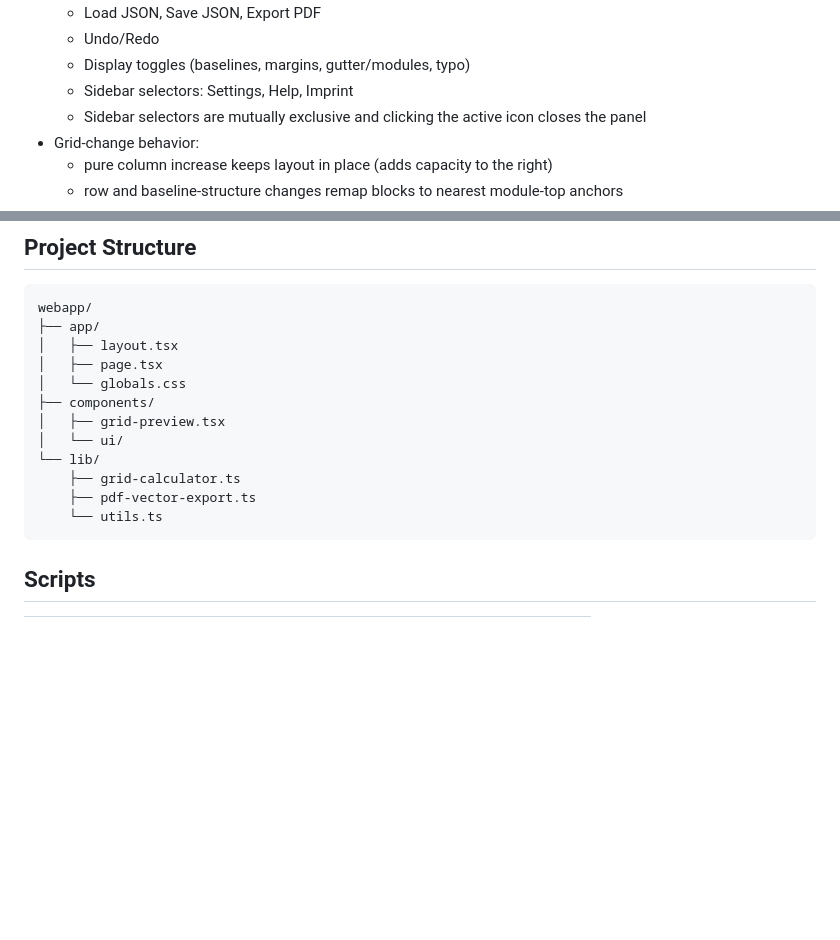
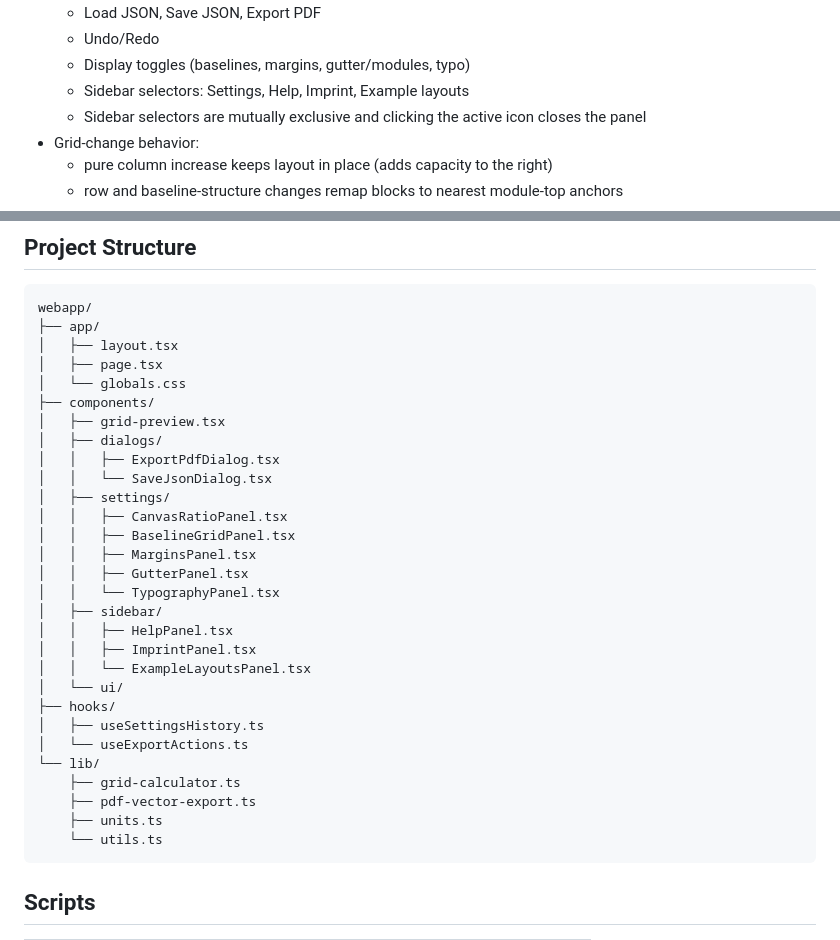
Before and after one commit to longplay45/swiss-grid-generator, a Markdown page: README.md, 2 parts joined by grey strips. Drawn GitHub-style; blank space fills up the shorter version.

````diff
--- a/README.md
+++ b/README.md
@@ -49,7 +49,7 @@ Swiss Grid Generator is a Next.js app for ratio-first grid construction, baselin
   - Load JSON, Save JSON, Export PDF
   - Undo/Redo
   - Display toggles (baselines, margins, gutter/modules, typo)
-  - Sidebar selectors: Settings, Help, Imprint
+  - Sidebar selectors: Settings, Help, Imprint, Example layouts
   - Sidebar selectors are mutually exclusive and clicking the active icon closes the panel
 - Grid-change behavior:
   - pure column increase keeps layout in place (adds capacity to the right)
@@ -155,10 +155,27 @@ webapp/
 │   └── globals.css
 ├── components/
 │   ├── grid-preview.tsx
+│   ├── dialogs/
+│   │   ├── ExportPdfDialog.tsx
+│   │   └── SaveJsonDialog.tsx
+│   ├── settings/
+│   │   ├── CanvasRatioPanel.tsx
+│   │   ├── BaselineGridPanel.tsx
+│   │   ├── MarginsPanel.tsx
+│   │   ├── GutterPanel.tsx
+│   │   └── TypographyPanel.tsx
+│   ├── sidebar/
+│   │   ├── HelpPanel.tsx
+│   │   ├── ImprintPanel.tsx
+│   │   └── ExampleLayoutsPanel.tsx
 │   └── ui/
+├── hooks/
+│   ├── useSettingsHistory.ts
+│   └── useExportActions.ts
 └── lib/
     ├── grid-calculator.ts
     ├── pdf-vector-export.ts
+    ├── units.ts
     └── utils.ts
 ```
 
````
Also changed, not shown: CALCULATIONS.md (+13 -17 lines), SETTINGS.md (+1 -0 lines).
